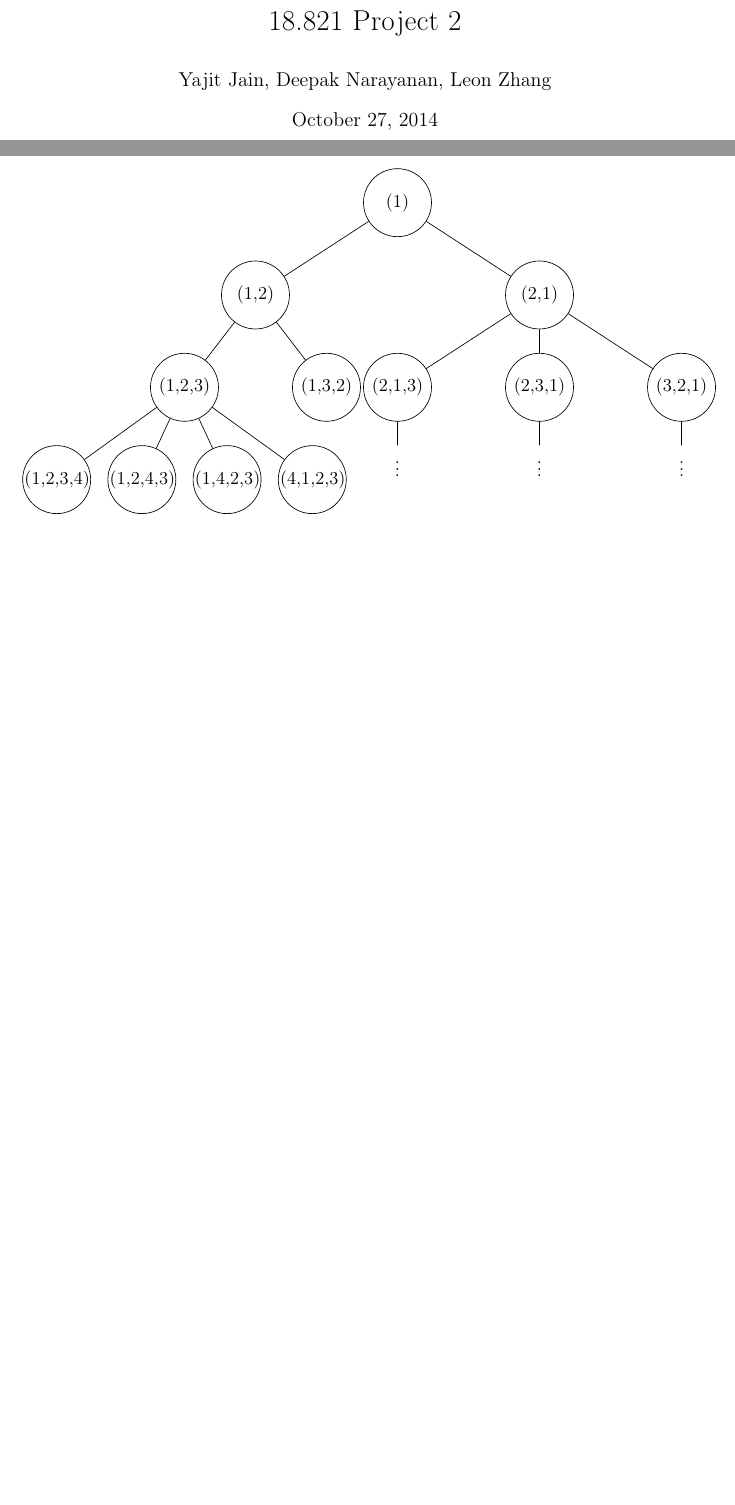
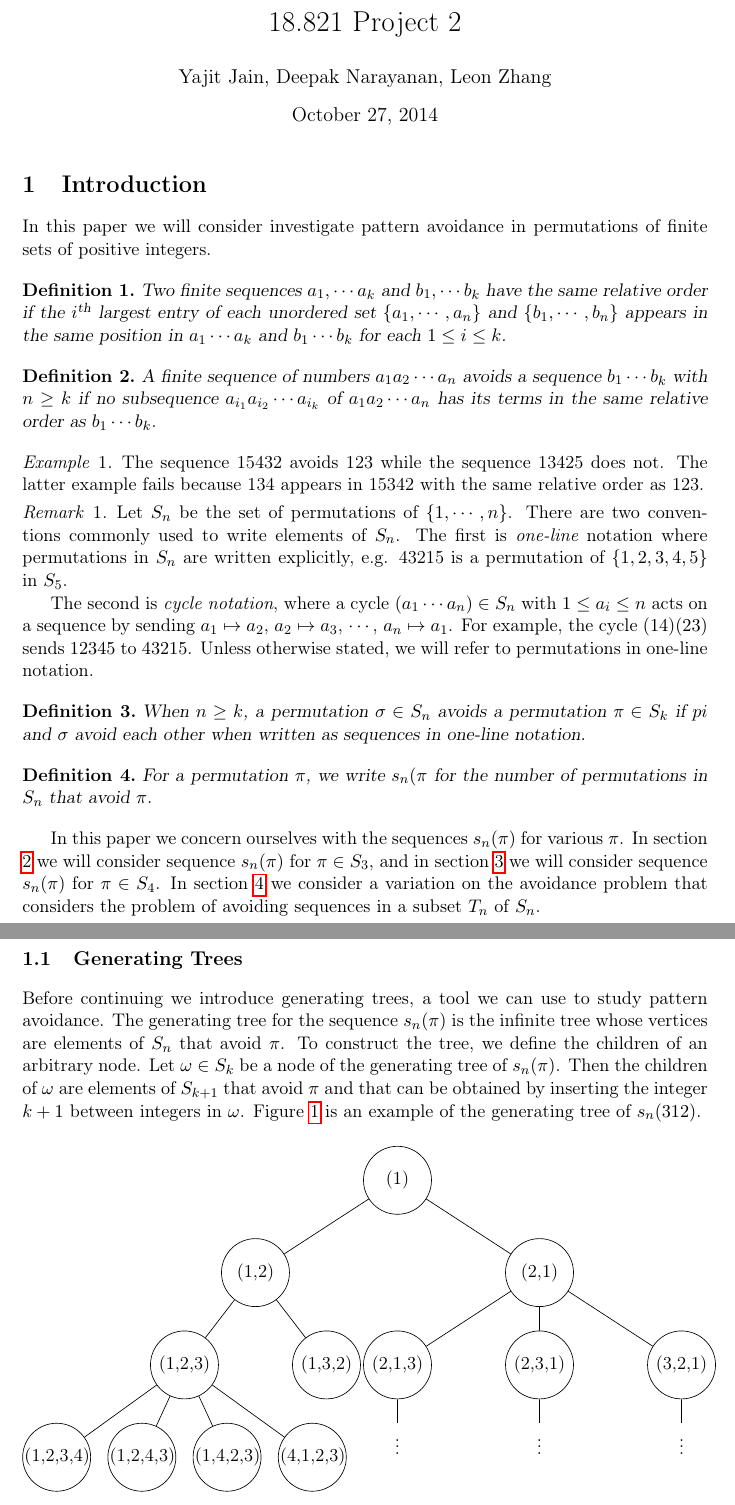
Before and after one commit to deepakn94/projects, a LaTeX document (paper/paper.tex): two parts of pages 1 and 2 of 3 before the commit and two parts of pages 1 and 2 of 5 after it, joined at a grey line, cut so that both start at the same text, the shorter picture padded with empty space. Compiled offline with pdfLaTeX.

Commit message:
added introduction

```diff
--- a/paper/paper.tex
+++ b/paper/paper.tex
@@ -76,9 +76,44 @@
 
 \maketitle
 
-\section{Terms in the sequence $s_n(312)$}
+\section{Introduction}
 
-\begin{figure}
+In this paper we will consider investigate pattern avoidance in permutations of finite sets of positive integers.
+
+\begin{definition}
+Two finite sequences $a_1,\cdots a_k$ and $b_1,\cdots b_k$ have the same relative order if the $i^\text{th}$ largest entry of each unordered set $\{a_1,\cdots,a_n\}$ and $\{b_1,\cdots, b_n\}$ appears in the same position in $a_1\cdots a_k$ and $b_1\cdots b_k$ for each $1\le i\le k$.
+\end{definition}
+
+\begin{definition}
+A finite sequence of numbers $a_1a_2\cdots a_n$ avoids a sequence $b_1\cdots b_k$ with $n\ge k$ if no subsequence $a_{i_1}a_{i_2}\cdots a_{i_k}$ of $a_1a_2\cdots a_n$ has its terms in the same relative order as $b_1\cdots b_k$.
+\end{definition}
+
+\begin{example}
+The sequence 15432 avoids 123 while the sequence 13425 does not. The latter example fails because 134 appears in 15342 with the same relative order as 123.
+\end{example}
+
+
+\begin{remark}
+Let $S_n$ be the set of permutations of $\{1,\cdots, n\}$. There are two conventions commonly used to write elements of $S_n$. The first is $\emph{one-line}$ notation where permutations in $S_n$ are written explicitly, e.g. 43215 is a permutation of $\{1,2,3,4,5\}$ in $S_5$.
+
+The second is \emph{cycle notation}, where a cycle $(a_1\cdots a_n)\in S_n$ with $1\le a_i\le n$ acts on a sequence by sending $a_1\mapsto a_2$, $a_2\mapsto a_3$, $\cdots$, $a_n\mapsto a_1$. For example, the cycle $(14)(23)$ sends $12345$ to $43215$. Unless otherwise stated, we will refer to permutations in one-line notation.
+\end{remark}
+
+\begin{definition}
+When $n\ge k$, a permutation $\sigma\in S_n$ avoids a permutation $\pi\in S_k$ if $pi$ and $\sigma$ avoid each other when written as sequences in one-line notation.
+\end{definition}
+
+\begin{definition}
+For a permutation $\pi$, we write $s_n(\pi$ for the number of permutations in $S_n$ that avoid $\pi$.
+\end{definition}
+
+In this paper we concern ourselves with the sequences $s_n(\pi)$ for various $\pi$. In section \ref{S3} we will consider sequence $s_n(\pi)$ for $\pi\in S_3$, and in section \ref{S4} we will consider sequence $s_n(\pi)$ for $\pi\in S_4$. In section \ref{Tn} we consider a variation on the avoidance problem that considers the problem of avoiding sequences in a subset $T_n$ of $S_n$.
+
+\subsection{Generating Trees}
+
+Before continuing we introduce generating trees, a tool we can use to study pattern avoidance. The generating tree for the sequence $s_n(\pi)$ is the infinite tree whose vertices are elements of $S_n$ that avoid $\pi$. To construct the tree, we define the children of an arbitrary node. Let $\omega\in S_k$ be a node of the generating tree of $s_n(\pi)$. Then the children of $\omega$ are elements of $S_{k+1}$ that avoid $\pi$ and that can be obtained by inserting the integer $k+1$ between integers in $\omega$. Figure \ref{fig:M1} is an example of the generating tree of $s_n(312)$.
+
+\begin{figure}[h!]
 \begin{tikzpicture}[level distance=0.5cm, growth parent anchor={south}, nodes={anchor=north}]
 \tikzstyle{hollow node}=[circle,draw,inner sep=0.1mm, text width=1.36cm,align=center]
 \tikzstyle{level 1}=[sibling distance=6cm]
```
Also changed, not shown: paper/paper.pdf, paper/paper.tex (10 more changed lines).
